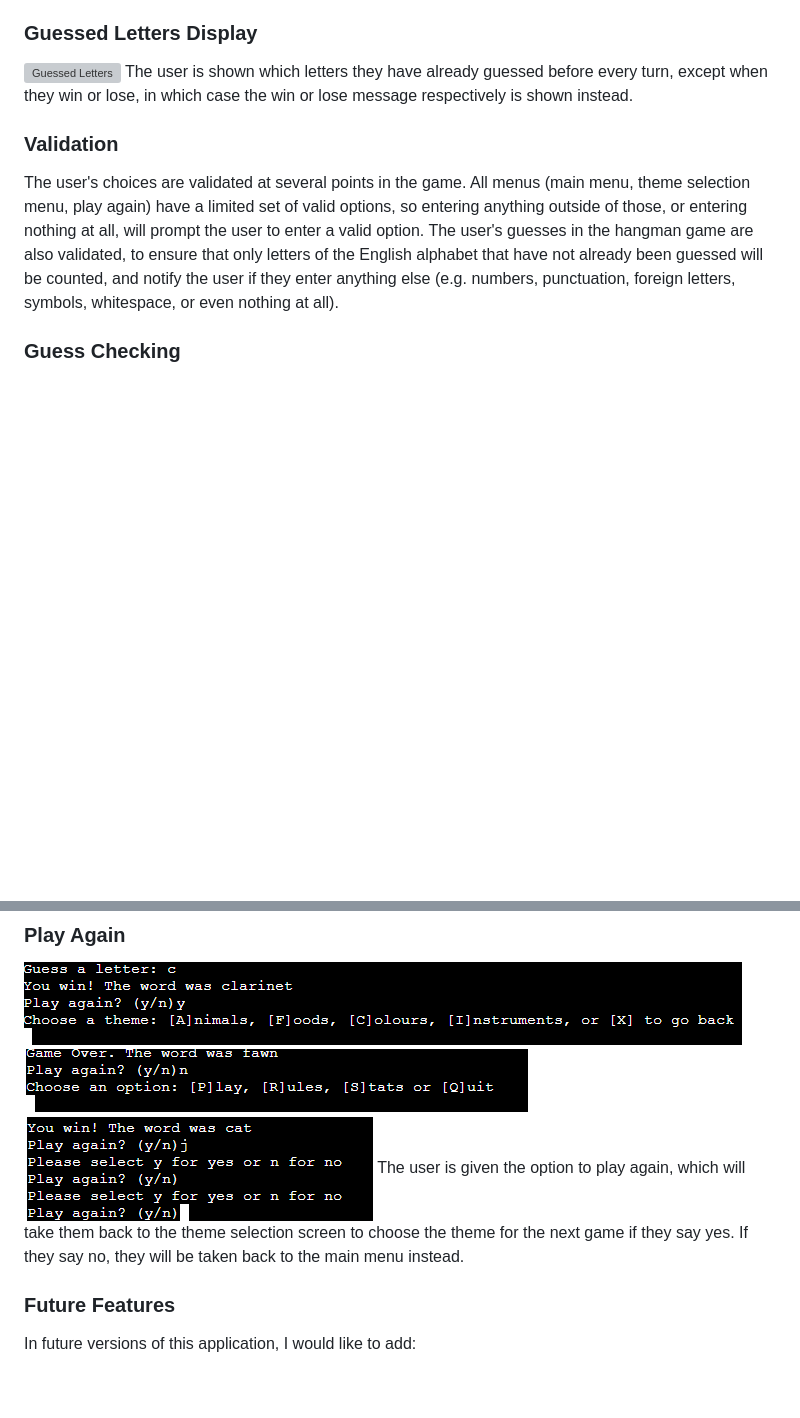
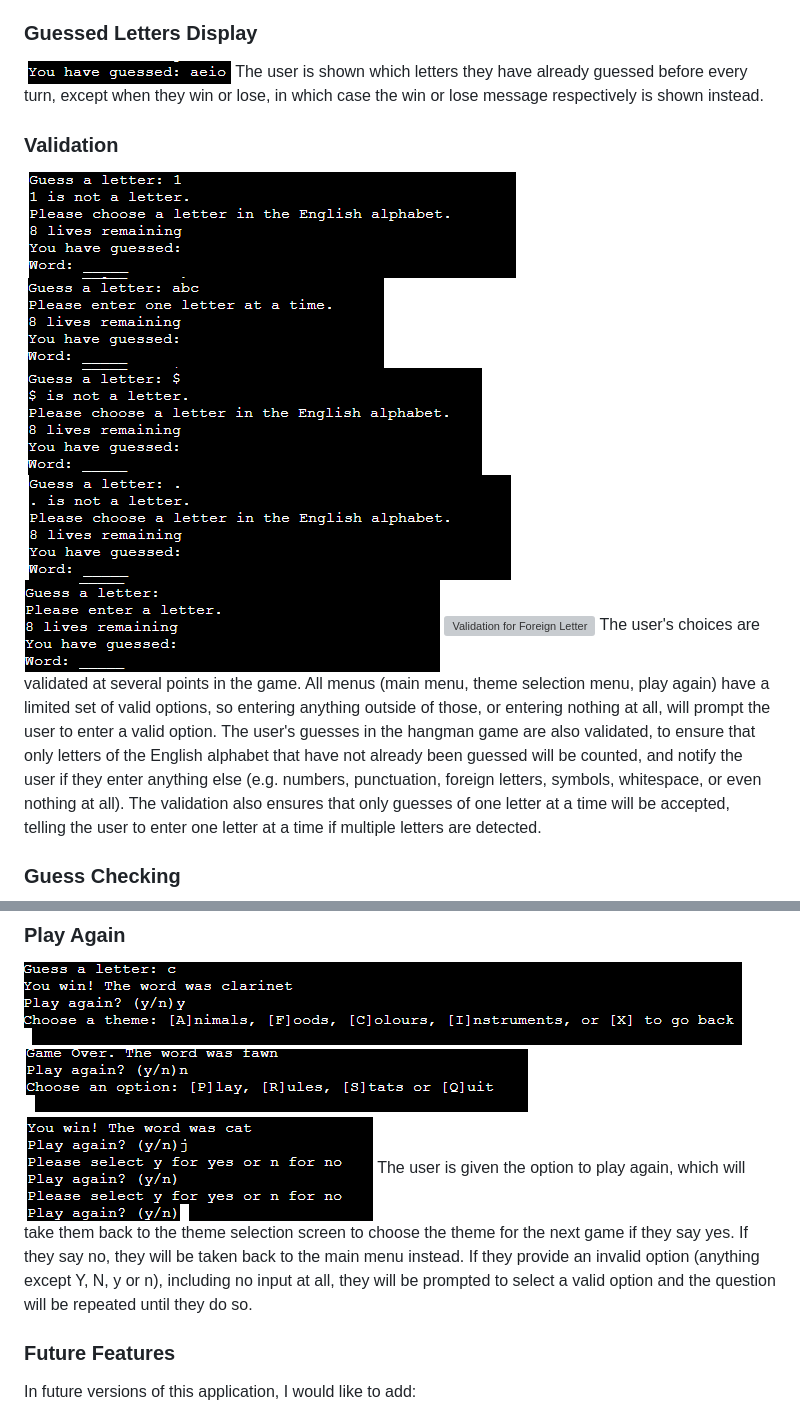
Before and after one commit to aaronodonoghue96/hangman-python, a Markdown page: README.md, 2 parts joined by grey strips. Rendered like a GitHub page; pictures changed too: assets/screenshots/validate_empty.png (added), assets/screenshots/validate_number.png (added), assets/screenshots/validate_one_letter.png (added); blank space fills up the shorter version; grey boxes are pictures that could not be loaded.

Commit message:
Add screenshots for validation

```diff
--- a/README.md
+++ b/README.md
@@ -130,12 +130,18 @@ The user is shown how much of the word they have filled in, and how much of the
 
 ### Guessed Letters Display
 
-![Guessed Letters](assets/screenshots/guessed_letters)
+![Guessed Letters](assets/screenshots/guessed_letters.png)
 The user is shown which letters they have already guessed before every turn, except when they win or lose, in which case the win or lose message respectively is shown instead.
 
 ### Validation
 
-The user's choices are validated at several points in the game. All menus (main menu, theme selection menu, play again) have a limited set of valid options, so entering anything outside of those, or entering nothing at all, will prompt the user to enter a valid option. The user's guesses in the hangman game are also validated, to ensure that only letters of the English alphabet that have not already been guessed will be counted, and notify the user if they enter anything else (e.g. numbers, punctuation, foreign letters, symbols, whitespace, or even nothing at all).
+![Validation for Number](assets/screenshots/validate_number.png)
+![Validation for One Letter at a Time](assets/screenshots/validate_one_letter.png)
+![Validation for Symbol](assets/screenshots/validate_symbol.png)
+![Validation for Punctuation](assets/screenshots/validate_punctuation.png)
+![Validation for Empty](assets/screenshots/validate_empty.png)
+![Validation for Foreign Letter](assets/screenshots/foreign_letter.png)
+The user's choices are validated at several points in the game. All menus (main menu, theme selection menu, play again) have a limited set of valid options, so entering anything outside of those, or entering nothing at all, will prompt the user to enter a valid option. The user's guesses in the hangman game are also validated, to ensure that only letters of the English alphabet that have not already been guessed will be counted, and notify the user if they enter anything else (e.g. numbers, punctuation, foreign letters, symbols, whitespace, or even nothing at all). The validation also ensures that only guesses of one letter at a time will be accepted, telling the user to enter one letter at a time if multiple letters are detected.
 
 ### Guess Checking
 
@@ -154,7 +160,7 @@ The game will end when the player either wins or loses. Winning the game is achi
 ![Play Again - Yes chosen, return to theme selection menu](assets/screenshots/play_again_yes.png)
 ![Play Again - No chosen, return to main menu](assets/screenshots/play_again_no.png)
 ![Play Again - invalid options chosen, repeat prompt](assets/screenshots/play_again_invalid.png)
-The user is given the option to play again, which will take them back to the theme selection screen to choose the theme for the next game if they say yes. If they say no, they will be taken back to the main menu instead.
+The user is given the option to play again, which will take them back to the theme selection screen to choose the theme for the next game if they say yes. If they say no, they will be taken back to the main menu instead. If they provide an invalid option (anything except Y, N, y or n), including no input at all, they will be prompted to select a valid option and the question will be repeated until they do so.
 
 ### Future Features
 
```
Also changed, not shown: assets/screenshots/validate_foreign_letter.png (added).
